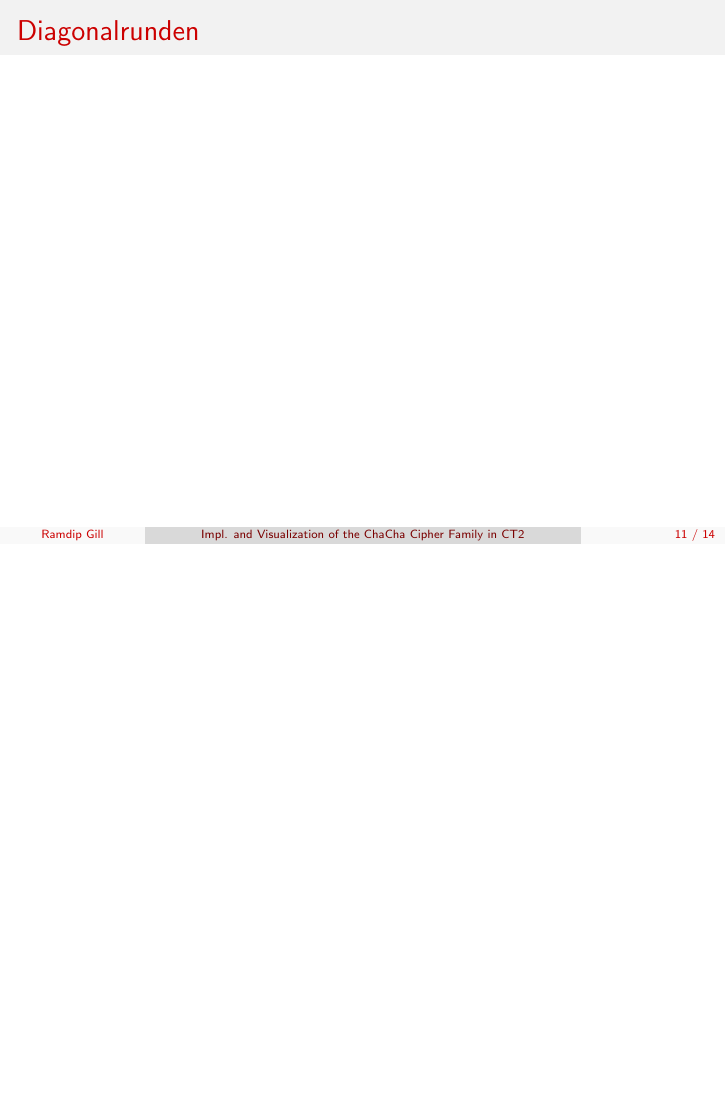
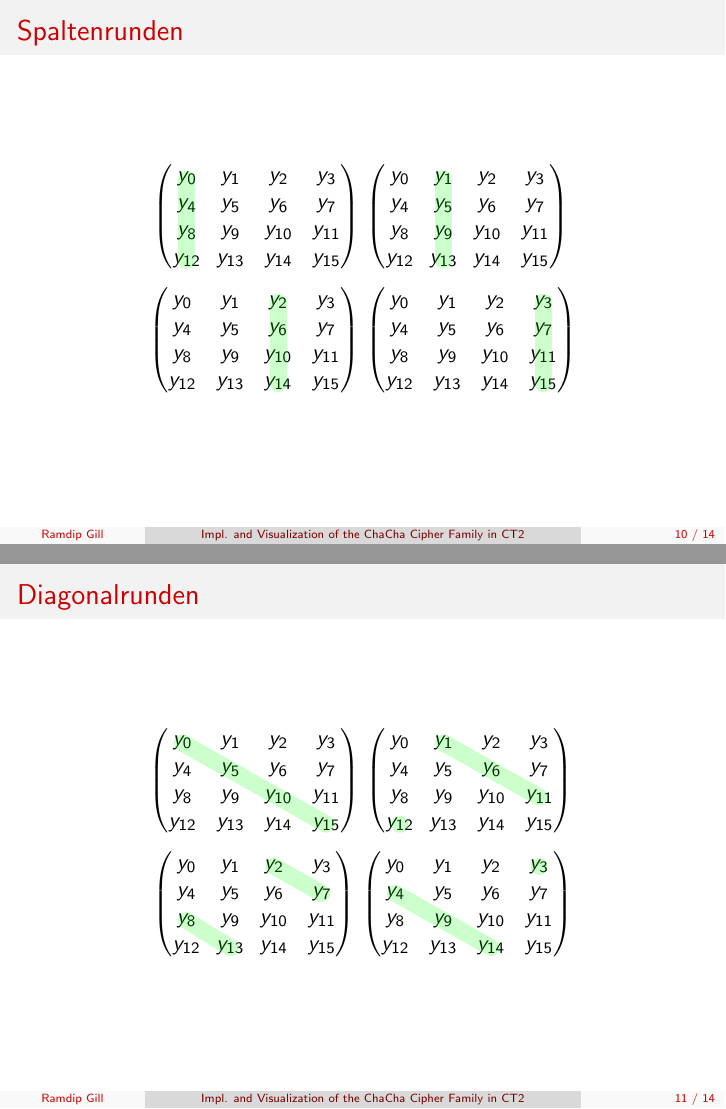
Before and after one commit to ekzyis/ChaCha-Presentation, LaTeX slides (presentation.tex): page 11 of 14 before the commit and pages 10 and 11 of 14 after it, the two joined at a grey line, the shorter picture padded with empty space. Compiled offline with pdfLaTeX.

Commit message:
Add content to column rounds / diagnal rounds slides

```diff
--- a/presentation.tex
+++ b/presentation.tex
@@ -22,11 +22,11 @@
 
 \usepackage{amsmath}
 \usepackage{tikz}
-\usetikzlibrary{arrows,matrix,positioning}
+\usepackage{mathtools}
 
 \newcommand{\tikzmark}[2]{
     \tikz[overlay,remember picture,baseline]
-    \node[anchor=base] (#1) {$#2$};
+    \node[anchor=base] (#1){$#2$};
 }
 
 \title[Impl. and Visualization of the ChaCha Cipher Family in CT2]{Implementation and Didactical Visualization of the ChaCha Cipher Family in CrypTool 2}
@@ -189,15 +189,90 @@ $\Rightarrow$ nach jeder Runde wurden alle Matrixeinträge modifiziert
 \begin{frame}{Spaltenrunden}
 \begin{equation*}
 \begin{pmatrix}
-y_0& y_1 & y_2 & y_3 \\
-y_4& y_5 & y_6 & y_7 \\
+\hspace{0.2em}\tikzmark{0}{y_0} & y_1 & y_2 & y_3 \\
+\hspace{0.2em}y_4 &y_5 & y_6 & y_7 \\
+\hspace{0.2em}y_8 & y_9 & y_{10} & y_{11} \\
+\hspace{0.2em}\tikzmark{12}{y_{12}} & y_{13} & y_{14} & y_{15} \\
+\end{pmatrix}
+\begin{tikzpicture}[overlay,remember picture]
+     \draw[opacity=.2,line width=3mm,line cap=round,color=green] (0.center) -- (12.center);
+\end{tikzpicture}
+\begin{pmatrix}
+y_0 & \tikzmark{1}{y_1} & y_2 & y_3 \\
+y_4 &y_5 & y_6 & y_7 \\
 y_8 & y_9 & y_{10} & y_{11} \\
-y_{12} & y_{13} & y_{14} & y_{15} \\
+y_{12} & \tikzmark{13}{y_{13}} & y_{14} & y_{15} \\
+\end{pmatrix}
+\begin{tikzpicture}[overlay,remember picture]
+     \draw[opacity=.2,line width=3mm,line cap=round,color=green] (1.center) -- (13.center);
+\end{tikzpicture}
+\end{equation*}
+\begin{equation*}
+\begin{pmatrix}
+y_0 & y_1 & \tikzmark{2}{y_2} & y_3 \\
+y_4 &y_5 & y_6 & y_7 \\
+y_8 & y_9 & y_{10} & y_{11} \\
+y_{12} & y_{13} & \tikzmark{14}{y_{14}} & y_{15} \\
+\end{pmatrix}
+\begin{tikzpicture}[overlay,remember picture]
+     \draw[opacity=.2,line width=3mm,line cap=round,color=green] (2.center) -- (14.center);
+\end{tikzpicture}
+\begin{pmatrix}
+y_0 & y_1 & y_2 & \tikzmark{3}{y_3} \\
+y_4 &y_5 & y_6 & y_7 \\
+y_8 & y_9 & y_{10} & y_{11} \\
+y_{12} & y_{13} & y_{14} & \tikzmark{15}{y_{15}} \\
 \end{pmatrix}
 \end{equation*}
+\begin{tikzpicture}[overlay,remember picture]
+     \draw[opacity=.2,line width=3mm,line cap=round,color=green] (3.center) -- (15.center);
+\end{tikzpicture}
 \end{frame}
 
 \begin{frame}{Diagonalrunden}
+\begin{equation*}
+\begin{pmatrix}
+\tikzmark{0}{y_0} & y_1 & y_2 & y_3 \\
+y_4 &y_5 & y_6 & y_7 \\
+y_8 & y_9 & y_{10} & y_{11} \\
+y_{12} & y_{13} & y_{14} & \tikzmark{15}{y_{15}} \\
+\end{pmatrix}
+\begin{tikzpicture}[overlay,remember picture]
+     \draw[opacity=.2,line width=3mm,line cap=round,color=green] (0.center) -- (15.center);
+\end{tikzpicture}
+\begin{pmatrix}
+\hspace{0.2em}y_0 & \tikzmark{1}{y_1} & y_2 & y_3 \\
+\hspace{0.2em}y_4 &y_5 & y_6 & y_7 \\
+\hspace{0.2em}y_8 & y_9 & y_{10} & \tikzmark{11}{y_{11}} \\
+\hspace{0.2em}\tikzmark{12}{y_{12}} & y_{13} & y_{14} & y_{15} \\
+\end{pmatrix}
+\begin{tikzpicture}[overlay,remember picture]
+     \draw[opacity=.2,line width=3mm,line cap=round,color=green] (1.center) -- (11.center);
+     \draw[opacity=.2,line width=3mm,line cap=round,color=green] (12.center) -- (12.center);
+\end{tikzpicture}
+\end{equation*}
+\begin{equation*}
+\begin{pmatrix}
+y_0 & y_1 & \tikzmark{2}{y_2} & y_3 \\
+y_4 &y_5 & y_6 & \tikzmark{7}{y_7} \\
+\tikzmark{8}{y_8} & y_9 & y_{10} & y_{11} \\
+y_{12} & \tikzmark{13}{y_{13}} & y_{14} & y_{15} \\
+\end{pmatrix}
+\begin{tikzpicture}[overlay,remember picture]
+     \draw[opacity=.2,line width=3mm,line cap=round,color=green] (2.center) -- (7.center);
+     \draw[opacity=.2,line width=3mm,line cap=round,color=green] (8.center) -- (13.center);
+\end{tikzpicture}
+\begin{pmatrix}
+y_0 & y_1 & y_2 & \tikzmark{3}{y_3} \\
+\tikzmark{4}{y_4} &y_5 & y_6 & y_7 \\
+y_8 & \tikzmark{9}{y_9} & y_{10} & y_{11} \\
+y_{12} & y_{13} & \tikzmark{14}{y_{14}} & y_{15} \\
+\end{pmatrix}
+\end{equation*}
+\begin{tikzpicture}[overlay,remember picture]
+     \draw[opacity=.2,line width=3mm,line cap=round,color=green] (3.center) -- (3.center);
+     \draw[opacity=.2,line width=3mm,line cap=round,color=green] (4.center) -- (14.center);
+\end{tikzpicture}
 \end{frame}
 
 \subsection{Hashfunktion}
```
